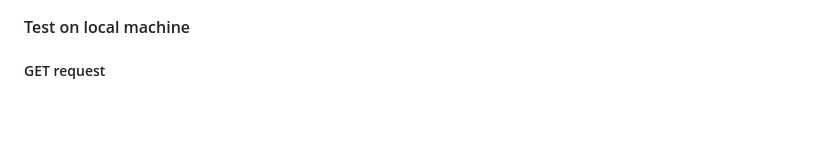
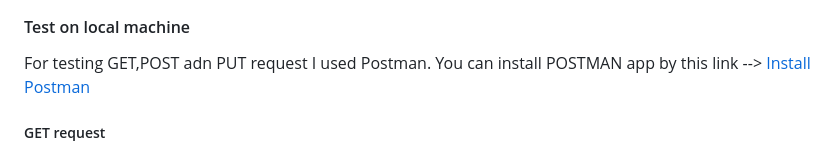
Before and after one commit to Alkaponees/Test_Flask, a Markdown page: README.md, the part around the change. Drawn GitHub-style; blank space fills up the shorter version.

Commit message:
Add link to Postman installation

```diff
--- a/README.md
+++ b/README.md
@@ -146,6 +146,7 @@ python3 -u app1.py
 Congratulation, you run your app on local machine
 ![Running Flask on local machine](images/Run%20Flask%20app%20on%20local%20machine.jpg)
 #### Test on local machine
+For testing GET,POST adn PUT request I used Postman. You can install POSTMAN app by this link --> [Install Postman](https://www.postman.com/downloads/)
 ##### GET request
 ![GET request](images/Get%20request%20on%20local%20machine.jpg)
 ##### POST request
```
